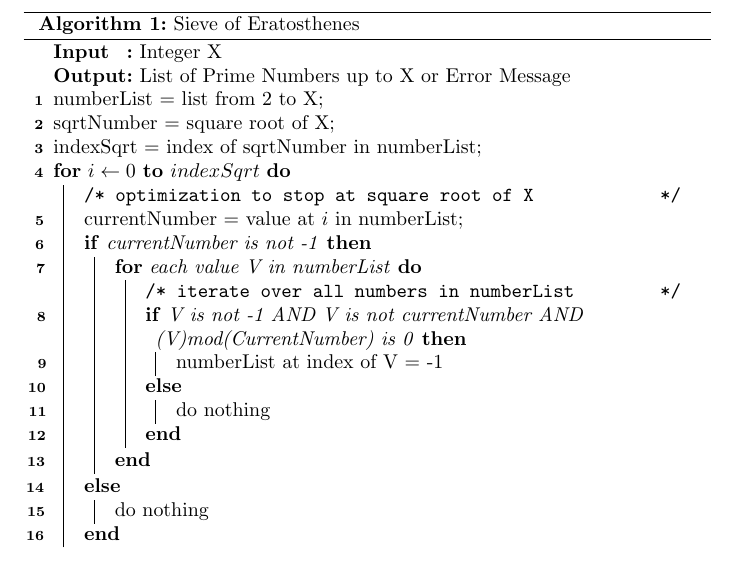
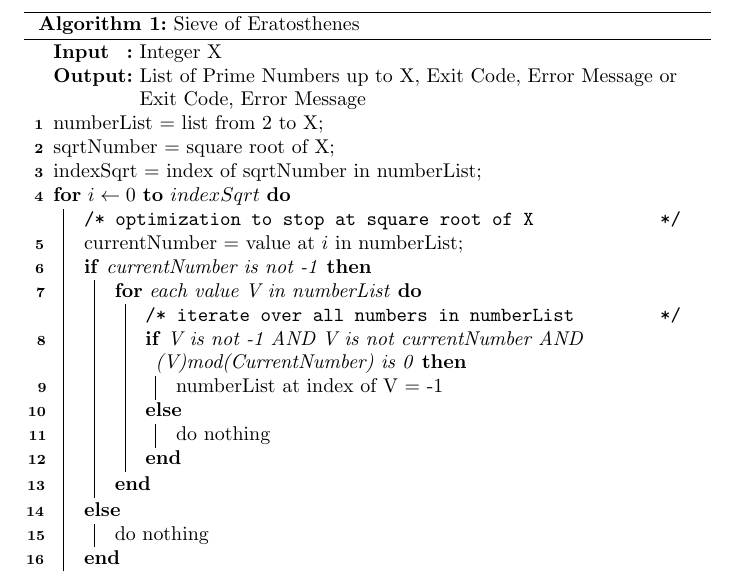
Before and after one commit to KenanKarav/COMS3002, a LaTeX document (SE_Lab2/Report/Pseudocode.tex): part of the page, cut so that both start at the same text. Compiled offline with pdfLaTeX.

Commit message:
Update Pseudocode.tex

```diff
--- a/SE_Lab2/Report/Pseudocode.tex
+++ b/SE_Lab2/Report/Pseudocode.tex
@@ -15,7 +15,7 @@
 \SetKwInOut{Input}{Input}
 \SetKwInOut{Output}{Output}
 \Input{Integer X}
-\Output{List of Prime Numbers up to X or Error Message}
+\Output{List of Prime Numbers up to X, Exit Code, Error Message or Exit Code, Error Message}
 
 
 numberList = list from 2 to X\;
```
